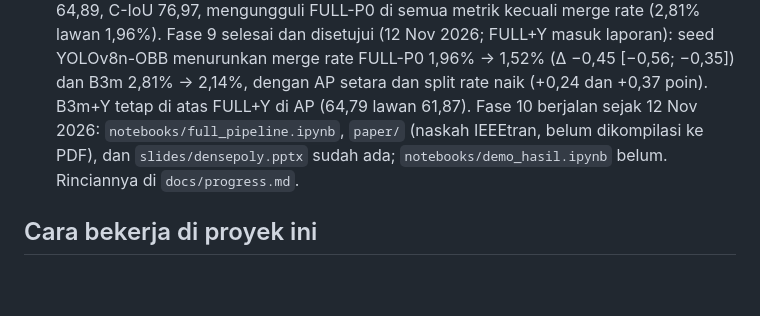
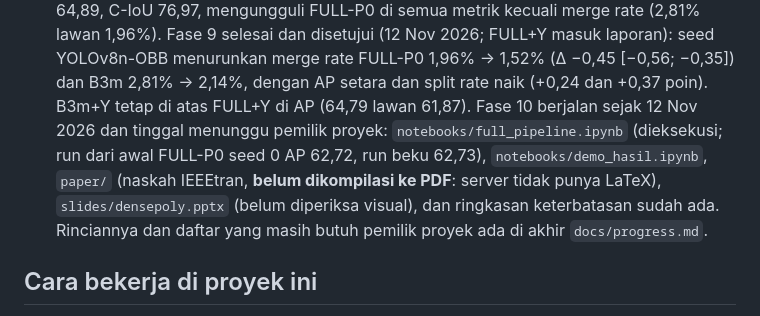
Before and after one commit to mahathirmuh/building-footprint-extraction, a Markdown page: CLAUDE.md, the part around the change. Rendered like a GitHub page; blank space fills up the shorter version.

Commit message:
Record the executed full notebook and the state of the Phase 10 criteria

```diff
--- a/CLAUDE.md
+++ b/CLAUDE.md
@@ -71,8 +71,10 @@ Rencana kerja per fase ada di `PLAN.md`. Detail ada di `docs/`:
   Eksploratif (12 Nov 2026): B3m (mask B3 + `mar`) AP 64,89, C-IoU 76,97, mengungguli FULL-P0 di semua metrik kecuali merge rate (2,81% lawan 1,96%).
   Fase 9 selesai dan disetujui (12 Nov 2026; FULL+Y masuk laporan): seed YOLOv8n-OBB menurunkan merge rate FULL-P0 1,96% → 1,52% (Δ −0,45 [−0,56; −0,35]) dan B3m
   2,81% → 2,14%, dengan AP setara dan split rate naik (+0,24 dan +0,37 poin). B3m+Y tetap di atas FULL+Y di AP (64,79 lawan 61,87).
-  Fase 10 berjalan sejak 12 Nov 2026: `notebooks/full_pipeline.ipynb`, `paper/` (naskah IEEEtran, belum dikompilasi ke PDF), dan
-  `slides/densepoly.pptx` sudah ada; `notebooks/demo_hasil.ipynb` belum. Rinciannya di `docs/progress.md`.
+  Fase 10 berjalan sejak 12 Nov 2026 dan tinggal menunggu pemilik proyek: `notebooks/full_pipeline.ipynb` (dieksekusi; run dari awal
+  FULL-P0 seed 0 AP 62,72, run beku 62,73), `notebooks/demo_hasil.ipynb`, `paper/` (naskah IEEEtran, **belum dikompilasi ke PDF**:
+  server tidak punya LaTeX), `slides/densepoly.pptx` (belum diperiksa visual), dan ringkasan keterbatasan sudah ada. Rinciannya dan
+  daftar yang masih butuh pemilik proyek ada di akhir `docs/progress.md`.
 
 ## Cara bekerja di proyek ini
 
```
Also changed, not shown: docs/progress.md (+43 -1 lines).
